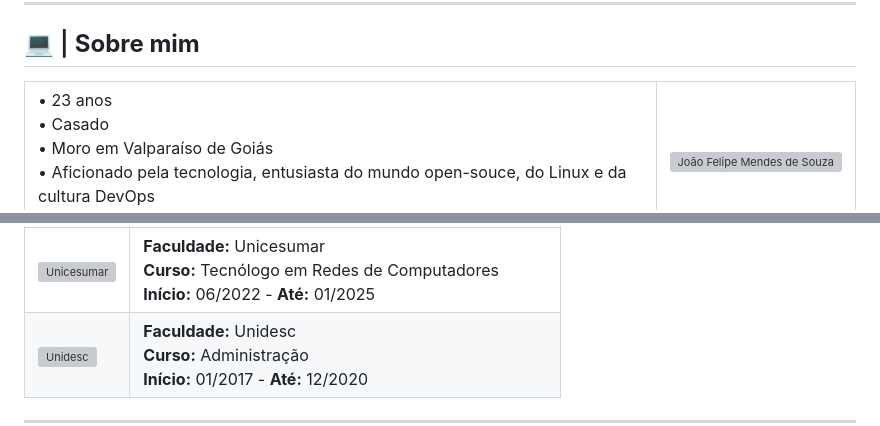
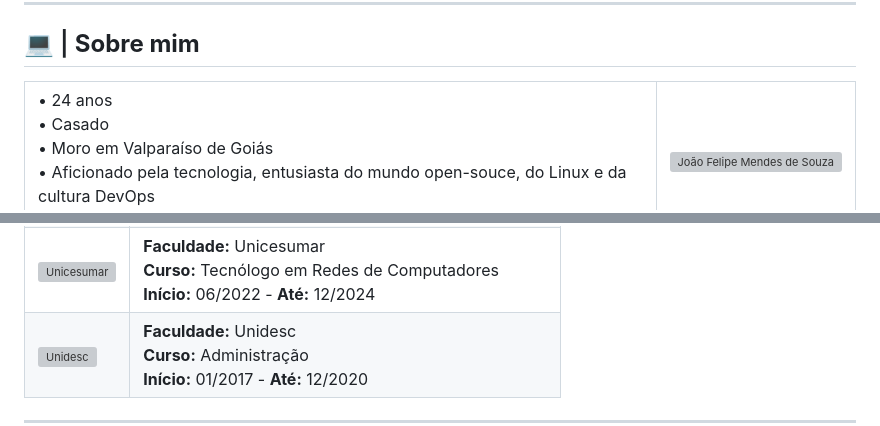
Before and after one commit to joaofmds/desenvolve-devops-gb, a Markdown page: README.md, 2 parts joined by grey strips. Drawn GitHub-style; grey boxes are pictures that could not be loaded.

Commit message:
Atualiza o README.md

```diff
--- a/README.md
+++ b/README.md
@@ -197,7 +197,7 @@
 <table>
     <tr>
         <td>
-            • 23 anos<br>
+            • 24 anos<br>
             • Casado<br>
             • Moro em Valparaíso de Goiás<br>
             • Aficionado pela tecnologia, entusiasta do mundo open-souce, do Linux e da cultura DevOps<br>
@@ -275,7 +275,7 @@
     <td>
         <strong>Faculdade:</strong> Unicesumar<br>
         <strong>Curso:</strong> Tecnólogo em Redes de Computadores<br>
-        <strong>Início:</strong> 06/2022 - <strong>Até:</strong> 01/2025<br>
+        <strong>Início:</strong> 06/2022 - <strong>Até:</strong> 12/2024<br>
     </td>
 </tr>
 <tr>
```
